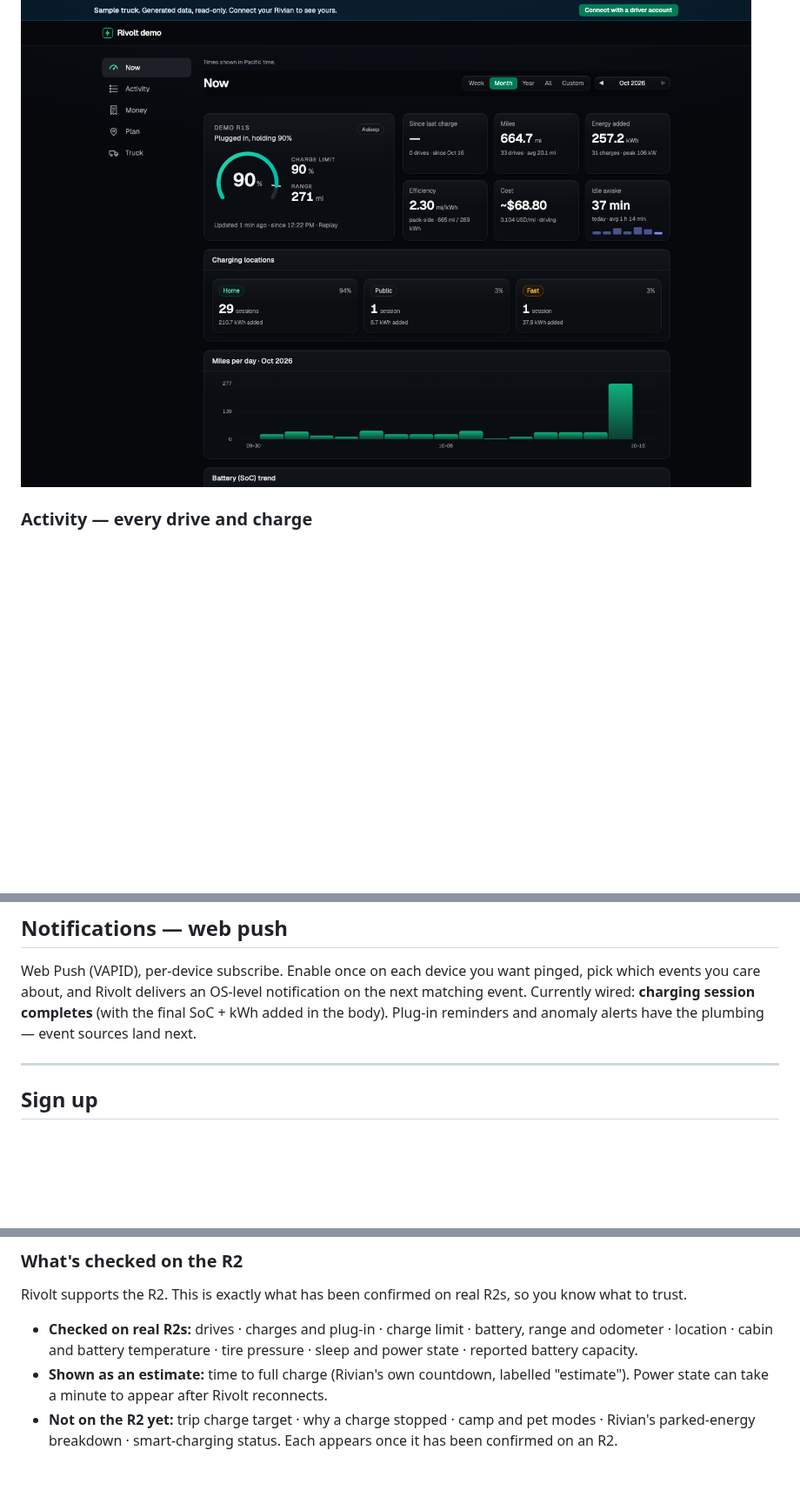
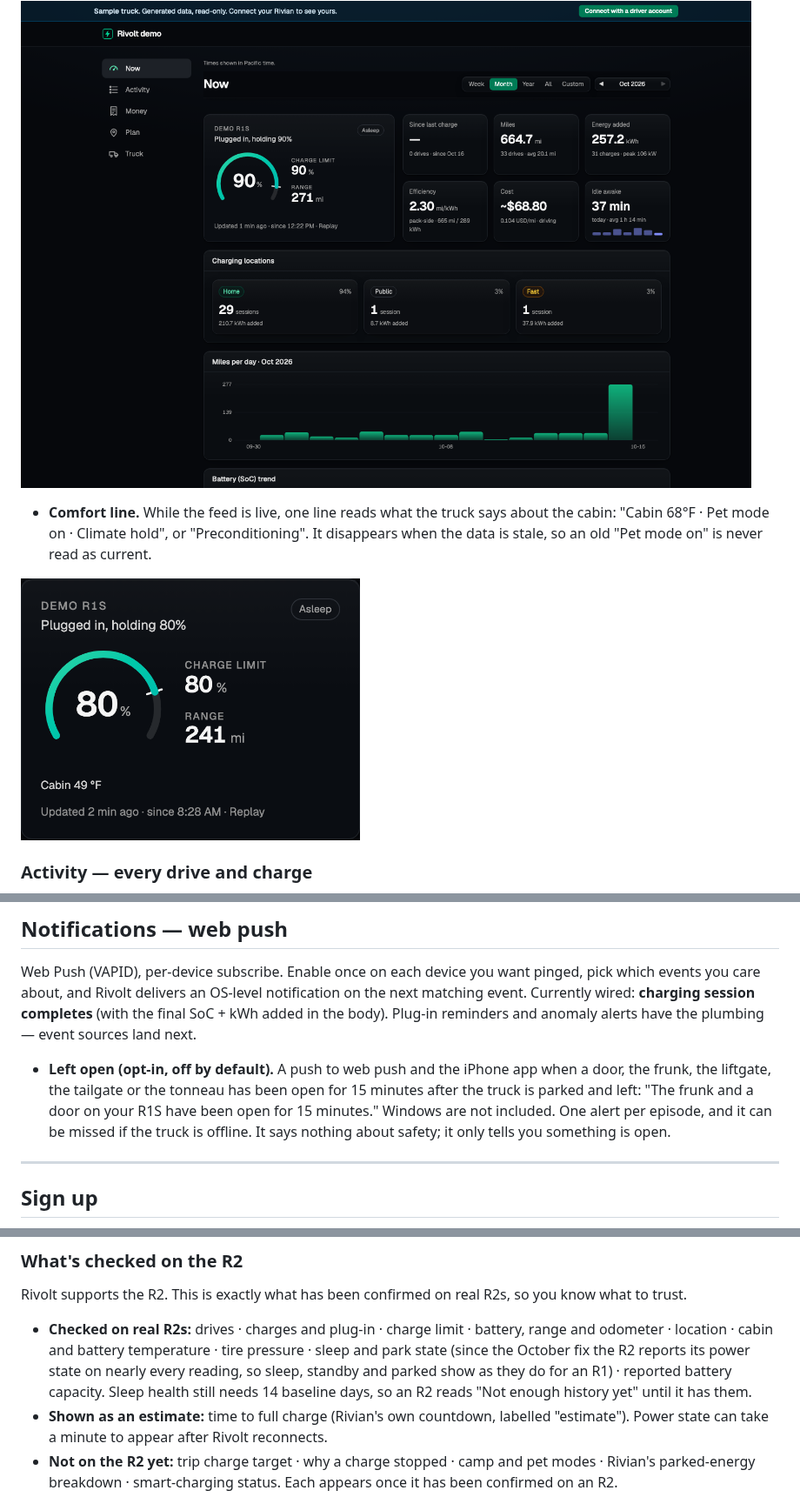
Before and after one commit to apohor/rivolt, a Markdown page: README.md, 3 parts joined by grey strips. Shown at 87% size. GitHub-like rendering; pictures changed too: docs/screenshots/now-comfort.png (added); blank space fills up the shorter version.

```diff
--- a/README.md
+++ b/README.md
@@ -80,6 +80,13 @@ the percentage moved.
 
 ![Now](docs/screenshots/now.png)
 
+- **Comfort line.** While the feed is live, one line reads what the truck
+  says about the cabin: "Cabin 68°F · Pet mode on · Climate hold", or
+  "Preconditioning". It disappears when the data is stale, so an old
+  "Pet mode on" is never read as current.
+
+<img src="docs/screenshots/now-comfort.png" width="390" alt="The comfort line on Now for the demo's sample truck, live only: here just the cabin temperature, 49 degrees Fahrenheit">
+
 ### Activity — every drive and charge
 
 One day-grouped **Feed** of drives and charges, newest first, with
@@ -324,6 +365,13 @@ event. Currently wired: **charging session completes** (with the
 final SoC + kWh added in the body). Plug-in reminders and
 anomaly alerts have the plumbing — event sources land next.
 
+- **Left open (opt-in, off by default).** A push to web push and the iPhone app when a door, the frunk,
+  the liftgate, the tailgate or the tonneau has been open for 15 minutes
+  after the truck is parked and left: "The frunk and a door on your R1S
+  have been open for 15 minutes." Windows are not included. One alert per
+  episode, and it can be missed if the truck is offline. It says nothing
+  about safety; it only tells you something is open.
+
 ---
 
 ## Sign up
@@ -361,8 +409,11 @@ real R2s, so you know what to trust.
 
 - **Checked on real R2s:** drives · charges and plug-in · charge limit
   · battery, range and odometer · location · cabin and battery
-  temperature · tire pressure · sleep and power state · reported
-  battery capacity.
+  temperature · tire pressure · sleep and park state (since the
+  October fix the R2 reports its power state on nearly every reading, so
+  sleep, standby and parked show as they do for an R1) · reported
+  battery capacity. Sleep health still needs 14 baseline days, so an R2
+  reads "Not enough history yet" until it has them.
 - **Shown as an estimate:** time to full charge (Rivian's own
   countdown, labelled "estimate"). Power state can take a minute to
   appear after Rivolt reconnects.
```
Also changed, not shown: other parts of README.md (+38 -4 lines), docs/screenshots/truck-sleep-health.png (added), docs/screenshots/truck-tires.png (added).
